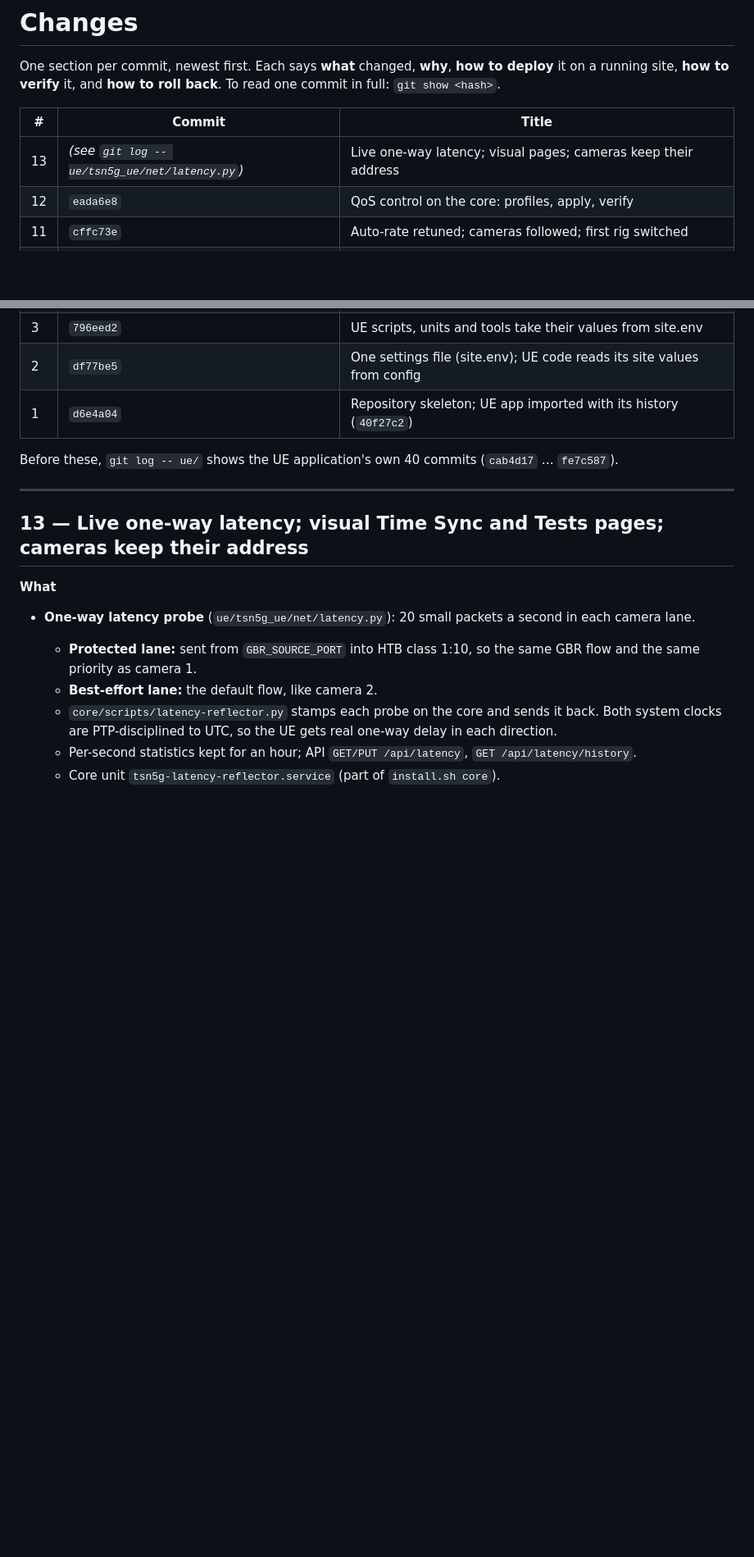
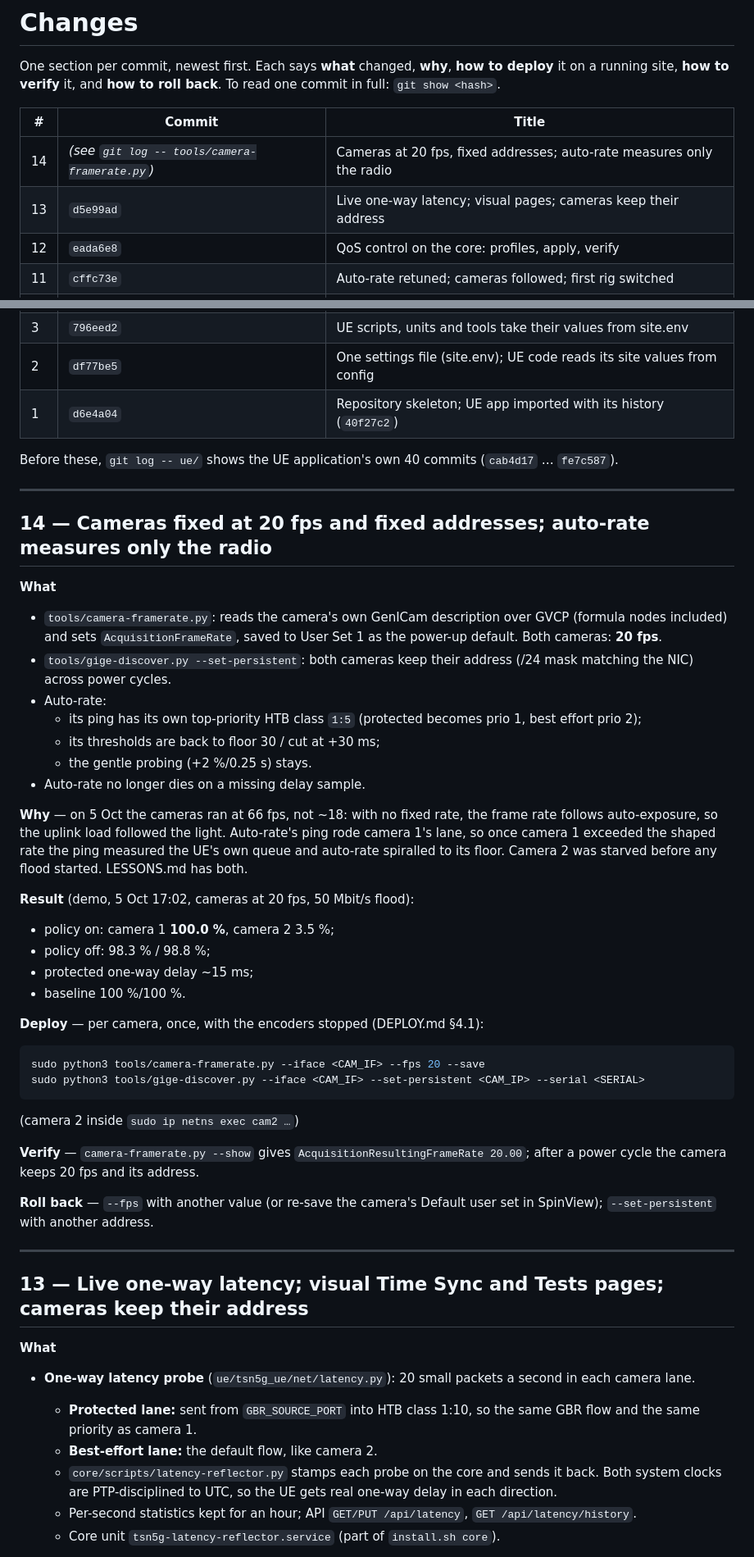
Before and after one commit to abdulwahabqurashi/tsn5g-testbed, a Markdown page: docs/CHANGES.md, 2 parts joined by grey strips. Shown at 82% size. Rendered like a GitHub page; blank space fills up the shorter version.

Commit message:
Docs: CHANGES 14 (20 fps, fixed addresses, auto-rate probe class); camera set-up in DEPLOY
🤖 AI-assisted via Claude Code (AMRC)

Co-Authored-By: Claude <noreply@anthropic.com>
Claude-Session: https://claude.ai/code/session_01MP2e77VWLupuqgN79WQ7xr

````diff
--- a/docs/CHANGES.md
+++ b/docs/CHANGES.md
@@ -6,7 +6,8 @@ back**. To read one commit in full: `git show <hash>`.
 
 | # | Commit | Title |
 |---|---|---|
-| 13 | *(see `git log -- ue/tsn5g_ue/net/latency.py`)* | Live one-way latency; visual pages; cameras keep their address |
+| 14 | *(see `git log -- tools/camera-framerate.py`)* | Cameras at 20 fps, fixed addresses; auto-rate measures only the radio |
+| 13 | `d5e99ad` | Live one-way latency; visual pages; cameras keep their address |
 | 12 | `eada6e8` | QoS control on the core: profiles, apply, verify |
 | 11 | `cffc73e` | Auto-rate retuned; cameras followed; first rig switched |
 | 10 | `4492961` | Stage 6: the Qbv gate measured; SR period 5 ms |
@@ -22,6 +23,48 @@ back**. To read one commit in full: `git show <hash>`.
 
 Before these, `git log -- ue/` shows the UE application's own 40 commits
 (`cab4d17` … `fe7c587`).
+
+---
+
+## 14 — Cameras fixed at 20 fps and fixed addresses; auto-rate measures only the radio
+
+**What**
+- `tools/camera-framerate.py`: reads the camera's own GenICam description
+  over GVCP (formula nodes included) and sets `AcquisitionFrameRate`, saved to
+  User Set 1 as the power-up default. Both cameras: **20 fps**.
+- `tools/gige-discover.py --set-persistent`: both cameras keep their address
+  (/24 mask matching the NIC) across power cycles.
+- Auto-rate:
+  - its ping has its own top-priority HTB class `1:5` (protected becomes
+    prio 1, best effort prio 2);
+  - its thresholds are back to floor 30 / cut at +30 ms;
+  - the gentle probing (+2 %/0.25 s) stays.
+- Auto-rate no longer dies on a missing delay sample.
+
+**Why** — on 5 Oct the cameras ran at 66 fps, not ~18: with no fixed rate,
+the frame rate follows auto-exposure, so the uplink load followed the light.
+Auto-rate's ping rode camera 1's lane, so once camera 1 exceeded the shaped
+rate the ping measured the UE's own queue and auto-rate spiralled to its
+floor. Camera 2 was starved before any flood started. LESSONS.md has both.
+
+**Result** (demo, 5 Oct 17:02, cameras at 20 fps, 50 Mbit/s flood):
+- policy on: camera 1 **100.0 %**, camera 2 3.5 %;
+- policy off: 98.3 % / 98.8 %;
+- protected one-way delay ~15 ms;
+- baseline 100 %/100 %.
+
+**Deploy** — per camera, once, with the encoders stopped (DEPLOY.md §4.1):
+```bash
+sudo python3 tools/camera-framerate.py --iface <CAM_IF> --fps 20 --save
+sudo python3 tools/gige-discover.py --iface <CAM_IF> --set-persistent <CAM_IP> --serial <SERIAL>
+```
+(camera 2 inside `sudo ip netns exec cam2 …`)
+
+**Verify** — `camera-framerate.py --show` gives `AcquisitionResultingFrameRate
+20.00`; after a power cycle the camera keeps 20 fps and its address.
+
+**Roll back** — `--fps` with another value (or re-save the camera's Default
+user set in SpinView); `--set-persistent` with another address.
 
 ---
 
````
Also changed, not shown: docs/DEPLOY.md (+12 -0 lines).
